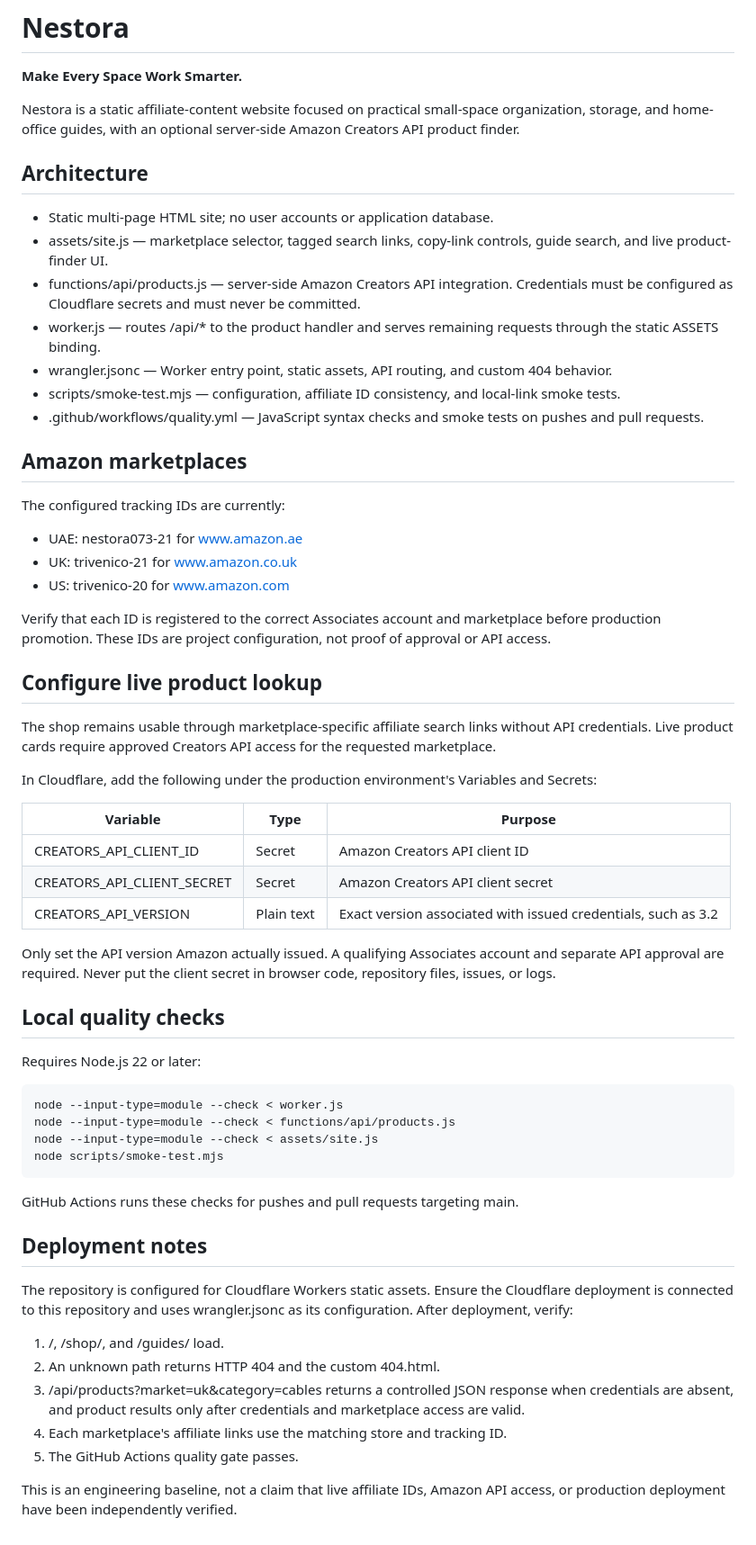
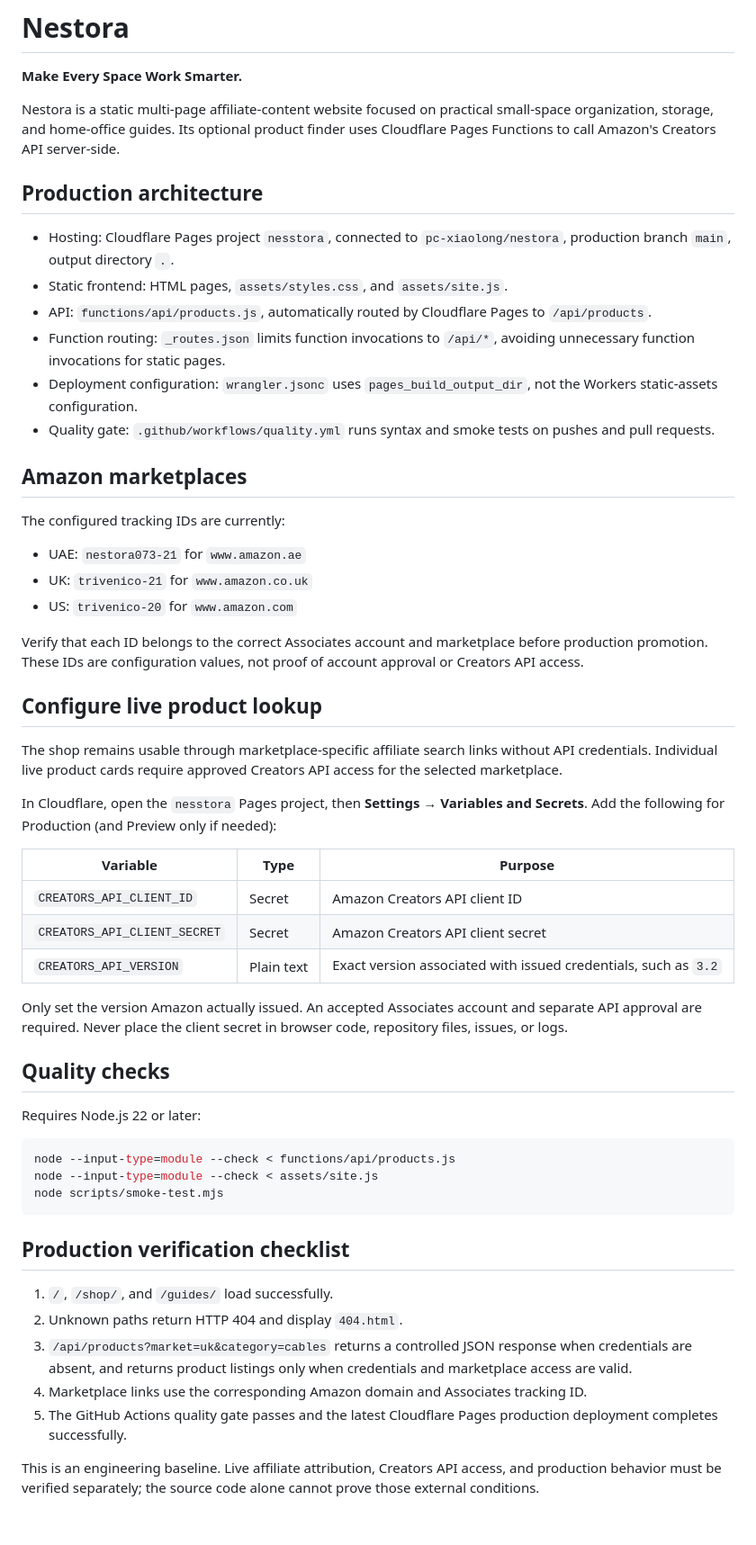
Before and after one commit to pc-xiaolong/nestora, a Markdown page: README.md, the part around the change. Shown at 90% size. Drawn GitHub-style.

Commit message:
Document the real Pages architecture and production verification plan

````diff
--- a/README.md
+++ b/README.md
@@ -2,61 +2,57 @@
 
 **Make Every Space Work Smarter.**
 
-Nestora is a static affiliate-content website focused on practical small-space organization, storage, and home-office guides, with an optional server-side Amazon Creators API product finder.
+Nestora is a static multi-page affiliate-content website focused on practical small-space organization, storage, and home-office guides. Its optional product finder uses Cloudflare Pages Functions to call Amazon's Creators API server-side.
 
-## Architecture
+## Production architecture
 
-- Static multi-page HTML site; no user accounts or application database.
-- assets/site.js — marketplace selector, tagged search links, copy-link controls, guide search, and live product-finder UI.
-- functions/api/products.js — server-side Amazon Creators API integration. Credentials must be configured as Cloudflare secrets and must never be committed.
-- worker.js — routes /api/* to the product handler and serves remaining requests through the static ASSETS binding.
-- wrangler.jsonc — Worker entry point, static assets, API routing, and custom 404 behavior.
-- scripts/smoke-test.mjs — configuration, affiliate ID consistency, and local-link smoke tests.
-- .github/workflows/quality.yml — JavaScript syntax checks and smoke tests on pushes and pull requests.
+- Hosting: Cloudflare Pages project `nesstora`, connected to `pc-xiaolong/nestora`, production branch `main`, output directory `.`.
+- Static frontend: HTML pages, `assets/styles.css`, and `assets/site.js`.
+- API: `functions/api/products.js`, automatically routed by Cloudflare Pages to `/api/products`.
+- Function routing: `_routes.json` limits function invocations to `/api/*`, avoiding unnecessary function invocations for static pages.
+- Deployment configuration: `wrangler.jsonc` uses `pages_build_output_dir`, not the Workers static-assets configuration.
+- Quality gate: `.github/workflows/quality.yml` runs syntax and smoke tests on pushes and pull requests.
 
 ## Amazon marketplaces
 
 The configured tracking IDs are currently:
 
-- UAE: nestora073-21 for www.amazon.ae
-- UK: trivenico-21 for www.amazon.co.uk
-- US: trivenico-20 for www.amazon.com
+- UAE: `nestora073-21` for `www.amazon.ae`
+- UK: `trivenico-21` for `www.amazon.co.uk`
+- US: `trivenico-20` for `www.amazon.com`
 
-Verify that each ID is registered to the correct Associates account and marketplace before production promotion. These IDs are project configuration, not proof of approval or API access.
+Verify that each ID belongs to the correct Associates account and marketplace before production promotion. These IDs are configuration values, not proof of account approval or Creators API access.
 
 ## Configure live product lookup
 
-The shop remains usable through marketplace-specific affiliate search links without API credentials. Live product cards require approved Creators API access for the requested marketplace.
+The shop remains usable through marketplace-specific affiliate search links without API credentials. Individual live product cards require approved Creators API access for the selected marketplace.
 
-In Cloudflare, add the following under the production environment's Variables and Secrets:
+In Cloudflare, open the `nesstora` Pages project, then **Settings → Variables and Secrets**. Add the following for Production (and Preview only if needed):
 
 | Variable | Type | Purpose |
 |---|---|---|
-| CREATORS_API_CLIENT_ID | Secret | Amazon Creators API client ID |
-| CREATORS_API_CLIENT_SECRET | Secret | Amazon Creators API client secret |
-| CREATORS_API_VERSION | Plain text | Exact version associated with issued credentials, such as 3.2 |
+| `CREATORS_API_CLIENT_ID` | Secret | Amazon Creators API client ID |
+| `CREATORS_API_CLIENT_SECRET` | Secret | Amazon Creators API client secret |
+| `CREATORS_API_VERSION` | Plain text | Exact version associated with issued credentials, such as `3.2` |
 
-Only set the API version Amazon actually issued. A qualifying Associates account and separate API approval are required. Never put the client secret in browser code, repository files, issues, or logs.
+Only set the version Amazon actually issued. An accepted Associates account and separate API approval are required. Never place the client secret in browser code, repository files, issues, or logs.
 
-## Local quality checks
+## Quality checks
 
 Requires Node.js 22 or later:
 
-    node --input-type=module --check < worker.js
-    node --input-type=module --check < functions/api/products.js
-    node --input-type=module --check < assets/site.js
-    node scripts/smoke-test.mjs
+```sh
+node --input-type=module --check < functions/api/products.js
+node --input-type=module --check < assets/site.js
+node scripts/smoke-test.mjs
+```
 
-GitHub Actions runs these checks for pushes and pull requests targeting main.
+## Production verification checklist
 
-## Deployment notes
+1. `/`, `/shop/`, and `/guides/` load successfully.
+2. Unknown paths return HTTP 404 and display `404.html`.
+3. `/api/products?market=uk&category=cables` returns a controlled JSON response when credentials are absent, and returns product listings only when credentials and marketplace access are valid.
+4. Marketplace links use the corresponding Amazon domain and Associates tracking ID.
+5. The GitHub Actions quality gate passes and the latest Cloudflare Pages production deployment completes successfully.
 
-The repository is configured for Cloudflare Workers static assets. Ensure the Cloudflare deployment is connected to this repository and uses wrangler.jsonc as its configuration. After deployment, verify:
-
-1. /, /shop/, and /guides/ load.
-2. An unknown path returns HTTP 404 and the custom 404.html.
-3. /api/products?market=uk&category=cables returns a controlled JSON response when credentials are absent, and product results only after credentials and marketplace access are valid.
-4. Each marketplace's affiliate links use the matching store and tracking ID.
-5. The GitHub Actions quality gate passes.
-
-This is an engineering baseline, not a claim that live affiliate IDs, Amazon API access, or production deployment have been independently verified.
+This is an engineering baseline. Live affiliate attribution, Creators API access, and production behavior must be verified separately; the source code alone cannot prove those external conditions.
````
